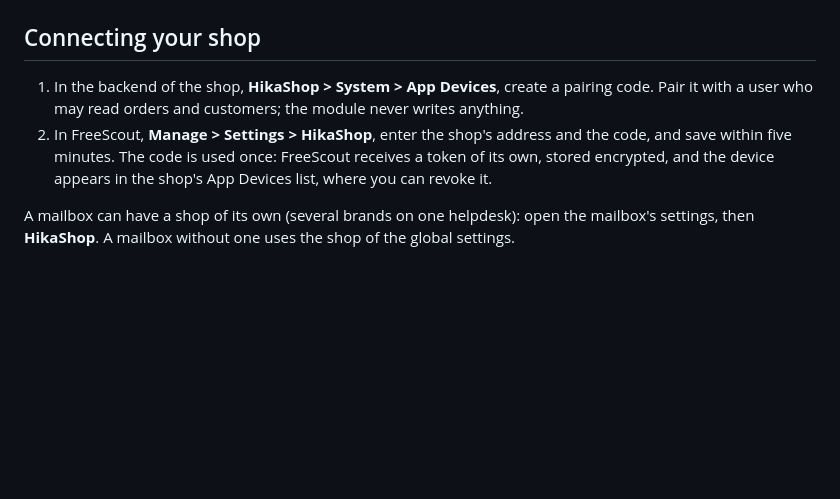
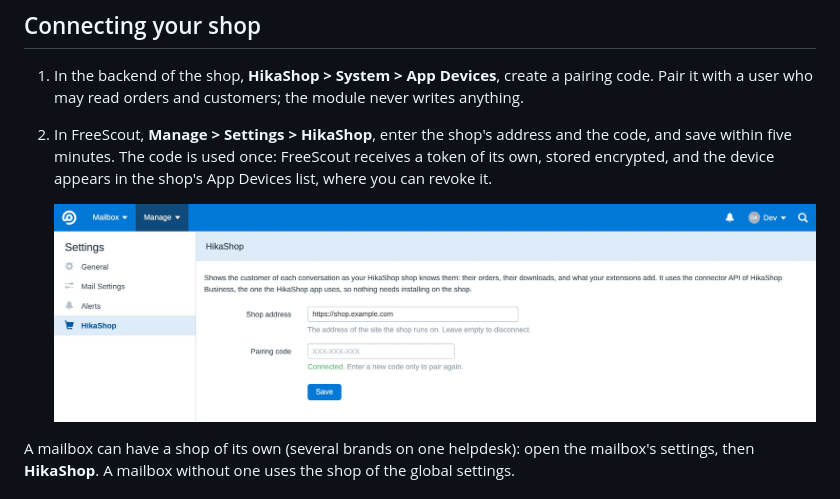
Before and after one commit to hikashop-nicolas/freescout-hikashop, a Markdown page: README.md, the part around the change. GitHub-like rendering; pictures changed too: docs/settings.jpg (added); blank space fills up the shorter version.

Commit message:
docs: a screenshot of the settings form
In the README's pairing step and on the marketplace product page.

```diff
--- a/README.md
+++ b/README.md
@@ -33,6 +33,8 @@ release here.
 2. In FreeScout, **Manage > Settings > HikaShop**, enter the shop's address and the code, and save
    within five minutes. The code is used once: FreeScout receives a token of its own, stored
    encrypted, and the device appears in the shop's App Devices list, where you can revoke it.
+
+   ![The HikaShop settings in FreeScout](docs/settings.jpg)
 
 A mailbox can have a shop of its own (several brands on one helpdesk): open the mailbox's
 settings, then **HikaShop**. A mailbox without one uses the shop of the global settings.
```
Also changed, not shown: marketplace/freescout_settings.jpg (added), 1 other file.
